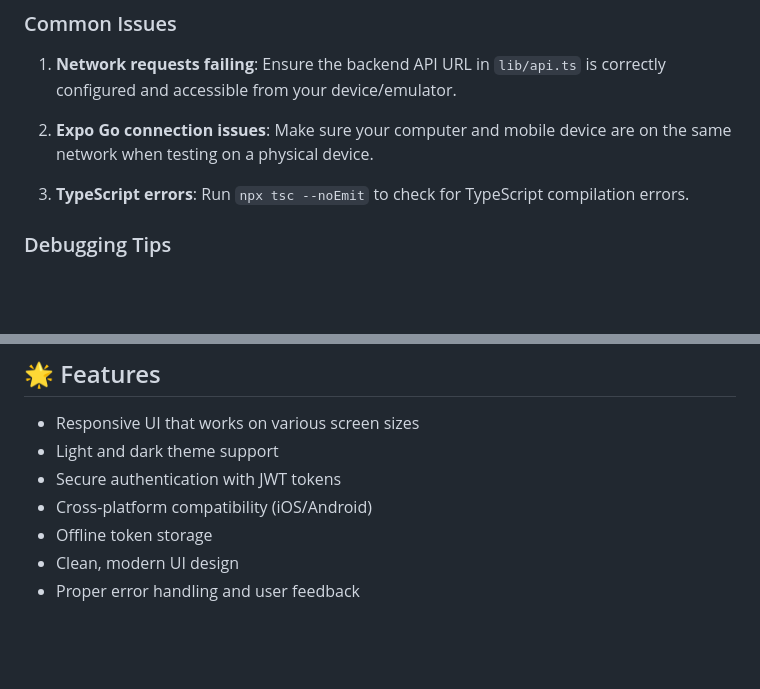
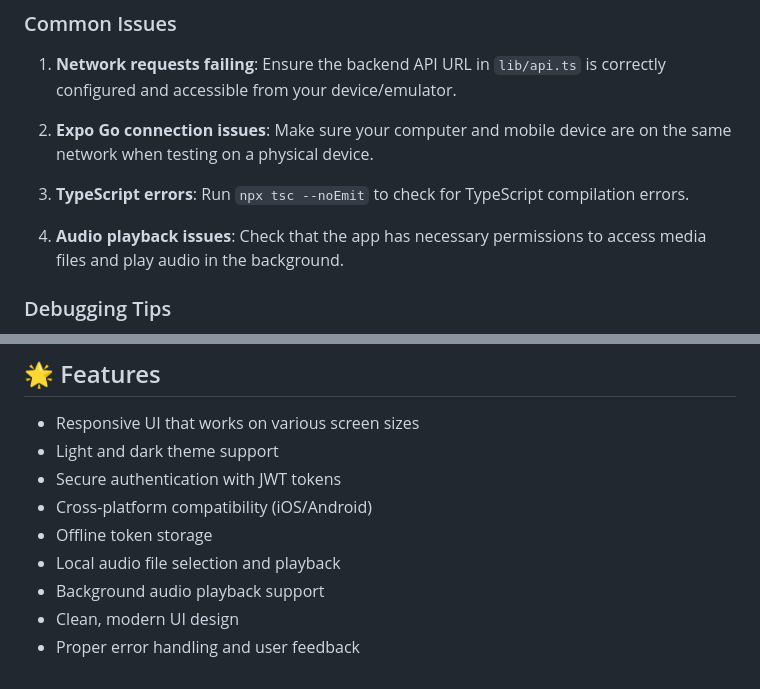
Before and after one commit to epitaph76/cloudtune, a Markdown page: frontend/CloudTuneApp/README.md, 2 parts joined by grey strips. Drawn GitHub-style; blank space fills up the shorter version.

```diff
--- a/frontend/CloudTuneApp/README.md
+++ b/frontend/CloudTuneApp/README.md
@@ -157,6 +176,8 @@ This project is licensed under the MIT License - see the [LICENSE](../../LICENSE
 
 3. **TypeScript errors**: Run `npx tsc --noEmit` to check for TypeScript compilation errors.
 
+4. **Audio playback issues**: Check that the app has necessary permissions to access media files and play audio in the background.
+
 ### Debugging Tips
 
 - Enable Remote Debugging in Expo Go for browser-based debugging
@@ -171,5 +192,7 @@ This project is licensed under the MIT License - see the [LICENSE](../../LICENSE
 - Secure authentication with JWT tokens
 - Cross-platform compatibility (iOS/Android)
 - Offline token storage
+- Local audio file selection and playback
+- Background audio playback support
 - Clean, modern UI design
 - Proper error handling and user feedback
```
Also changed, not shown: other parts of frontend/CloudTuneApp/README.md (+21 -2 lines).
